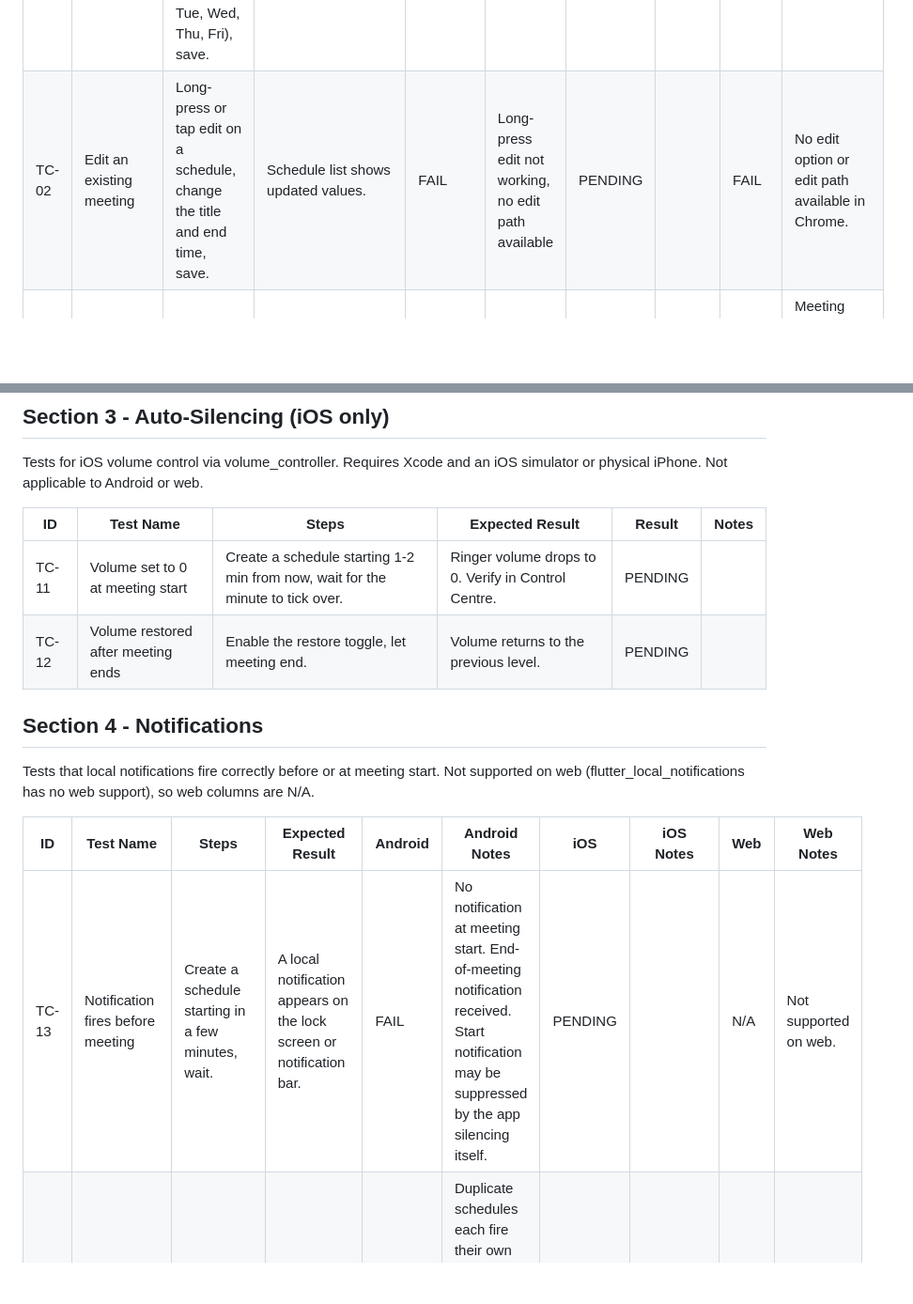
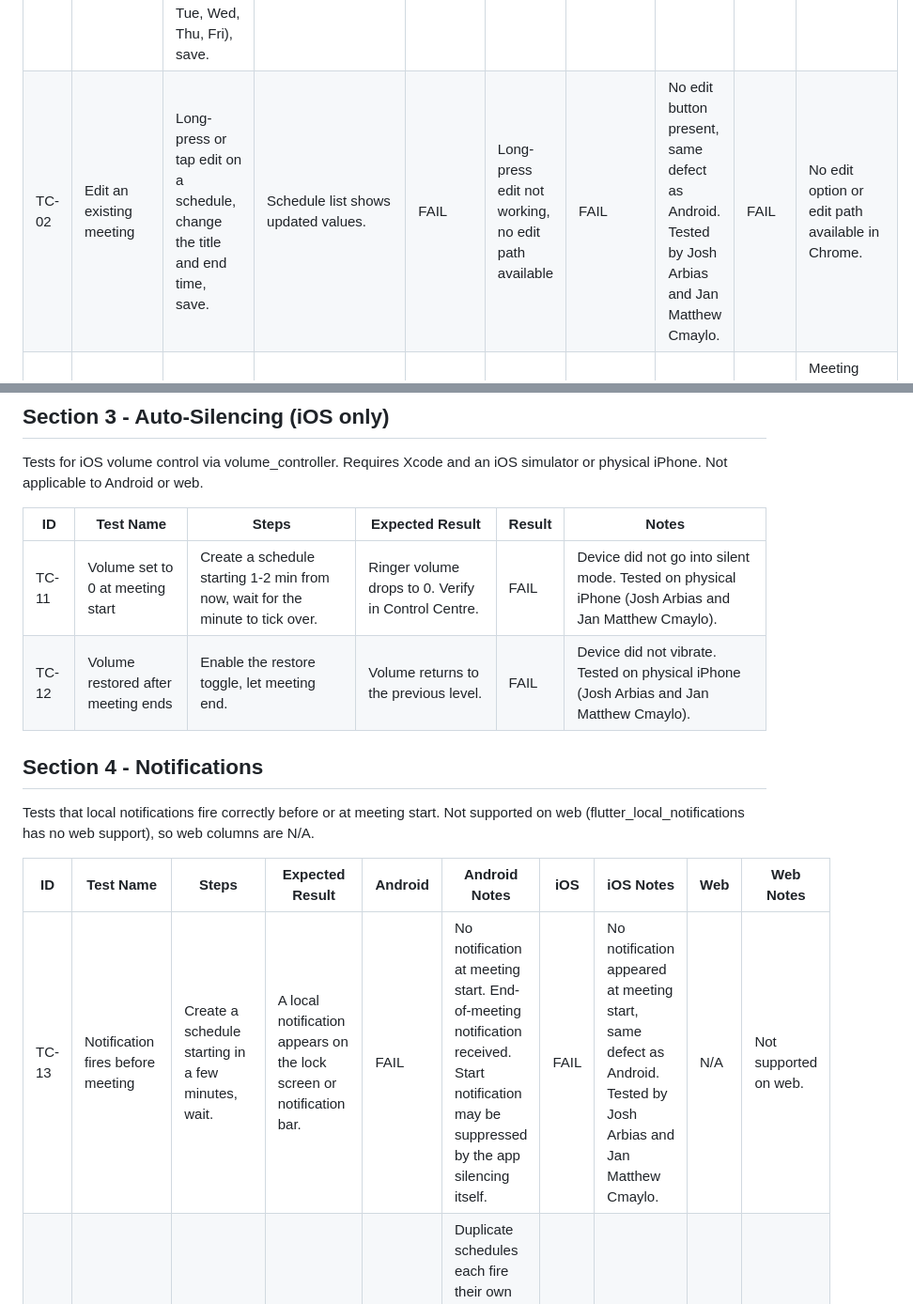
Before and after one commit to matthewcmaylo/ICT107proj, a Markdown page: TEST_PLAN.md, 2 parts joined by grey strips. Shown at 94% size. Drawn GitHub-style; blank space fills up the shorter version.

Commit message:
iOS results for TC-11, TC-12, TC-02, TC-13 - tested by Josh Arbias and Jan Matthew Cmaylo

```diff
--- a/TEST_PLAN.md
+++ b/TEST_PLAN.md
@@ -20,7 +20,7 @@ Tests that meeting schedules can be created, edited, deleted, and persisted. Run
 | ID | Test Name | Steps | Expected Result | Android | Android Notes | iOS | iOS Notes | Web | Web Notes |
 | --- | --- | --- | --- | --- | --- | --- | --- | --- | --- |
 | TC-01 | Add a new meeting | Open app, tap Schedules tab, tap Add, enter title "test meeting", start time 9:00 AM, end time 10:00 AM, select repeat days (Mon, Tue, Wed, Thu, Fri), save. | New schedule appears in the list with correct title "test meeting", time 9:00 AM–10:00 AM, and repeat days Mon–Fri. | PASS | | PENDING | | PASS | Created "test meeting" (9:00 AM–10:00 AM), repeat days Mon–Fri. Schedule displayed correctly in Chrome. |
-| TC-02 | Edit an existing meeting | Long-press or tap edit on a schedule, change the title and end time, save. | Schedule list shows updated values. | FAIL | Long-press edit not working, no edit path available | PENDING | | FAIL | No edit option or edit path available in Chrome. |
+| TC-02 | Edit an existing meeting | Long-press or tap edit on a schedule, change the title and end time, save. | Schedule list shows updated values. | FAIL | Long-press edit not working, no edit path available | FAIL | No edit button present, same defect as Android. Tested by Josh Arbias and Jan Matthew Cmaylo. | FAIL | No edit option or edit path available in Chrome. |
 | TC-03 | Delete a meeting | Swipe or tap delete on a schedule, confirm deletion. | Schedule is removed from the list and no longer silences the phone. | PASS | | PENDING | | PASS | Meeting deleted successfully in Chrome; item removed from the schedule list. |
 | TC-04 | Enable / disable a schedule | Toggle the enable switch on a schedule off, then back on. | Disabled schedule does not trigger silencing. Re-enabling restores it. | PASS | | PENDING | | PASS | Enable and disable toggle worked correctly in Chrome |
 | TC-05 | Schedules persist after restart | Add a schedule, close the app fully, reopen. | Schedule is still present with all fields intact (SharedPreferences check). | PASS | | PENDING | | PASS | Schedule persisted after closing and reopening the app in Chrome. Default mode and alert time preferences also stored correctly |
@@ -43,8 +43,8 @@ Tests for iOS volume control via volume_controller. Requires Xcode and an iOS si
 
 | ID | Test Name | Steps | Expected Result | Result | Notes |
 | --- | --- | --- | --- | --- | --- |
-| TC-11 | Volume set to 0 at meeting start | Create a schedule starting 1-2 min from now, wait for the minute to tick over. | Ringer volume drops to 0. Verify in Control Centre. | PENDING | |
-| TC-12 | Volume restored after meeting ends | Enable the restore toggle, let meeting end. | Volume returns to the previous level. | PENDING | |
+| TC-11 | Volume set to 0 at meeting start | Create a schedule starting 1-2 min from now, wait for the minute to tick over. | Ringer volume drops to 0. Verify in Control Centre. | FAIL | Device did not go into silent mode. Tested on physical iPhone (Josh Arbias and Jan Matthew Cmaylo). |
+| TC-12 | Volume restored after meeting ends | Enable the restore toggle, let meeting end. | Volume returns to the previous level. | FAIL | Device did not vibrate. Tested on physical iPhone (Josh Arbias and Jan Matthew Cmaylo). |
 
 ## Section 4 - Notifications
 
@@ -52,7 +52,7 @@ Tests that local notifications fire correctly before or at meeting start. Not su
 
 | ID | Test Name | Steps | Expected Result | Android | Android Notes | iOS | iOS Notes | Web | Web Notes |
 | --- | --- | --- | --- | --- | --- | --- | --- | --- | --- |
-| TC-13 | Notification fires before meeting | Create a schedule starting in a few minutes, wait. | A local notification appears on the lock screen or notification bar. | FAIL | No notification at meeting start. End-of-meeting notification received. Start notification may be suppressed by the app silencing itself. | PENDING | | N/A | Not supported on web. |
+| TC-13 | Notification fires before meeting | Create a schedule starting in a few minutes, wait. | A local notification appears on the lock screen or notification bar. | FAIL | No notification at meeting start. End-of-meeting notification received. Start notification may be suppressed by the app silencing itself. | FAIL | No notification appeared at meeting start, same defect as Android. Tested by Josh Arbias and Jan Matthew Cmaylo. | N/A | Not supported on web. |
 | TC-14 | No duplicate notifications | Add the same schedule twice, wait for meeting time. | Only one notification should fire per meeting. | FAIL | Duplicate schedules each fire their own notification, two received for one meeting. Tested via end notification since start notification never fires (TC-13) | | PENDING | | N/A | Duplicate schedules were able to be created in Chrome; however, local notifications are not supported on the web, so notification behavior could not be tested. |
 | TC-15 | Notification permission denied | Deny notification permission in device settings, trigger a meeting. | App does not crash. Silencing still works without notification permission. | PASS | No crash, silencing works without notification permission | | PENDING | | N/A | Not supported on web. |
 
```
